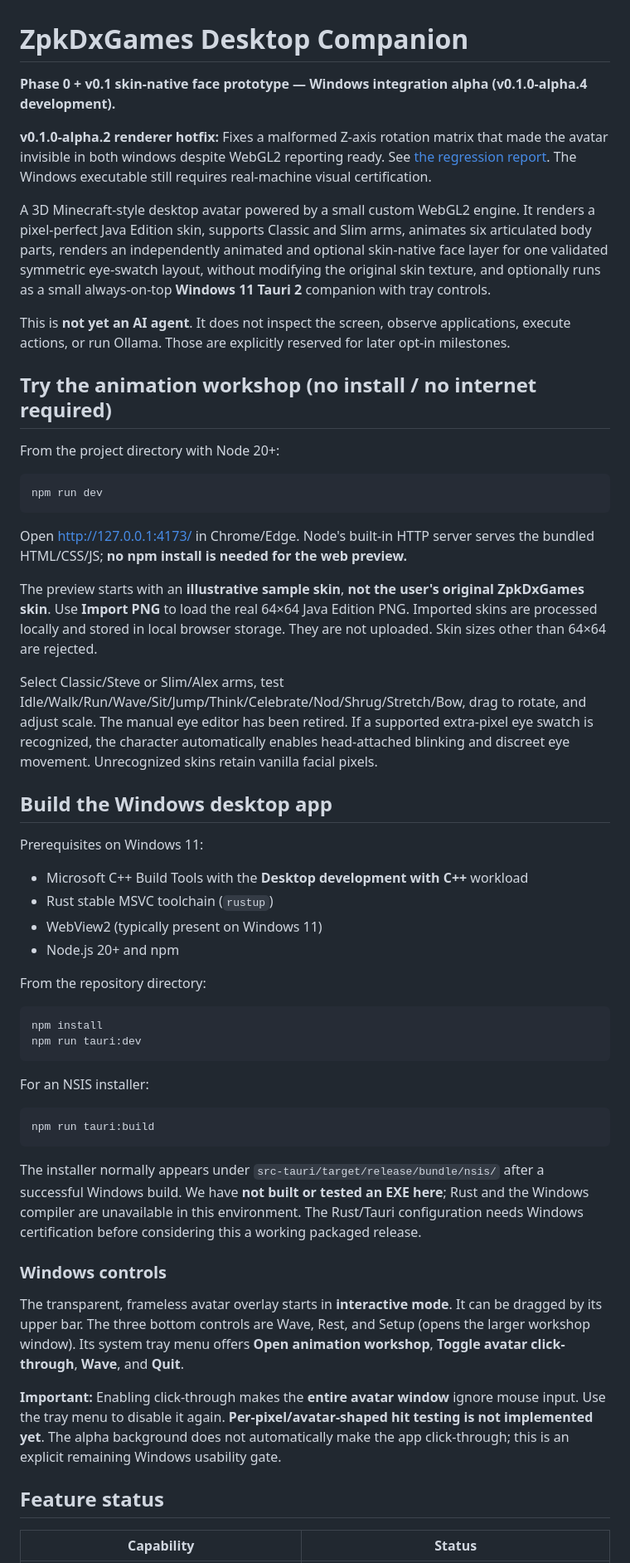
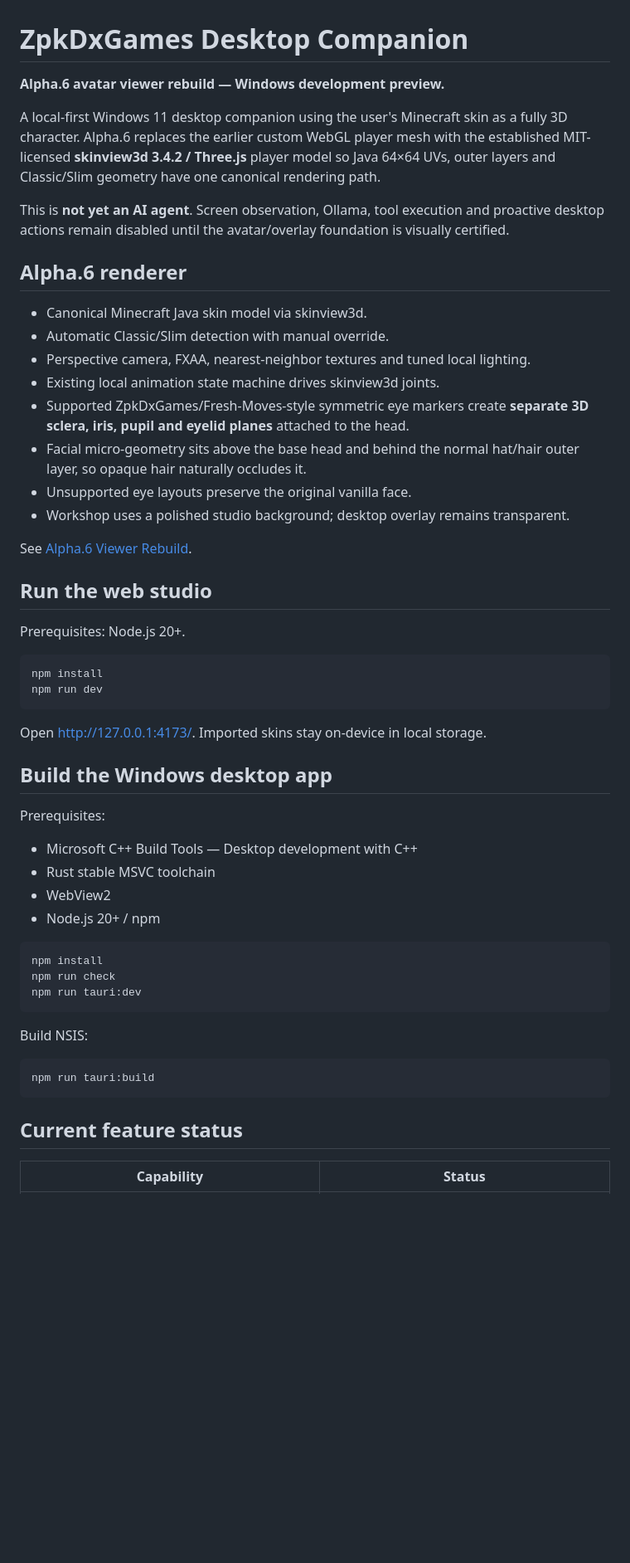
Before and after one commit to ZpkDxGames/AI-Desktop-Companion, a Markdown page: README.md, the part around one of its changes. Shown at 83% size. Rendered like a GitHub page; blank space fills up the shorter version.

````diff
--- a/README.md
+++ b/README.md
@@ -1,57 +1,56 @@
 # ZpkDxGames Desktop Companion
 
-**Phase 0 + v0.1 skin-native face prototype — Windows integration alpha (v0.1.0-alpha.4 development).**
+**Alpha.6 avatar viewer rebuild — Windows development preview.**
 
-**v0.1.0-alpha.2 renderer hotfix:** Fixes a malformed Z-axis rotation matrix that made the avatar invisible in both windows despite WebGL2 reporting ready. See [the regression report](docs/RENDER_FIX_ALPHA_2.md). The Windows executable still requires real-machine visual certification.
+A local-first Windows 11 desktop companion using the user's Minecraft skin as a fully 3D character. Alpha.6 replaces the earlier custom WebGL player mesh with the established MIT-licensed **skinview3d 3.4.2 / Three.js** player model so Java 64×64 UVs, outer layers and Classic/Slim geometry have one canonical rendering path.
 
-A 3D Minecraft-style desktop avatar powered by a small custom WebGL2 engine. It renders a pixel-perfect Java Edition skin, supports Classic and Slim arms, animates six articulated body parts, renders an independently animated and optional skin-native face layer for one validated symmetric eye-swatch layout, without modifying the original skin texture, and optionally runs as a small always-on-top **Windows 11 Tauri 2** companion with tray controls.
+This is **not yet an AI agent**. Screen observation, Ollama, tool execution and proactive desktop actions remain disabled until the avatar/overlay foundation is visually certified.
 
-This is **not yet an AI agent**. It does not inspect the screen, observe applications, execute actions, or run Ollama. Those are explicitly reserved for later opt-in milestones.
+## Alpha.6 renderer
 
-## Try the animation workshop (no install / no internet required)
+- Canonical Minecraft Java skin model via skinview3d.
+- Automatic Classic/Slim detection with manual override.
+- Perspective camera, FXAA, nearest-neighbor textures and tuned local lighting.
+- Existing local animation state machine drives skinview3d joints.
+- Supported ZpkDxGames/Fresh-Moves-style symmetric eye markers create **separate 3D sclera, iris, pupil and eyelid planes** attached to the head.
+- Facial micro-geometry sits above the base head and behind the normal hat/hair outer layer, so opaque hair naturally occludes it.
+- Unsupported eye layouts preserve the original vanilla face.
+- Workshop uses a polished studio background; desktop overlay remains transparent.
 
-From the project directory with Node 20+:
+See [Alpha.6 Viewer Rebuild](docs/ALPHA6_VIEWER_REBUILD.md).
+
+## Run the web studio
+
+Prerequisites: Node.js 20+.
 
 ```powershell
+npm install
 npm run dev
 ```
 
-Open <http://127.0.0.1:4173/> in Chrome/Edge. Node's built-in HTTP server serves the bundled HTML/CSS/JS; **no npm install is needed for the web preview.**
-
-The preview starts with an **illustrative sample skin**, **not the user's original ZpkDxGames skin**. Use **Import PNG** to load the real 64×64 Java Edition PNG. Imported skins are processed locally and stored in local browser storage. They are not uploaded. Skin sizes other than 64×64 are rejected.
-
-Select Classic/Steve or Slim/Alex arms, test Idle/Walk/Run/Wave/Sit/Jump/Think/Celebrate/Nod/Shrug/Stretch/Bow, drag to rotate, and adjust scale. The manual eye editor has been retired. If a supported extra-pixel eye swatch is recognized, the character automatically enables head-attached blinking and discreet eye movement. Unrecognized skins retain vanilla facial pixels.
+Open <http://127.0.0.1:4173/>. Imported skins stay on-device in local storage.
 
 ## Build the Windows desktop app
 
-Prerequisites on Windows 11:
-- Microsoft C++ Build Tools with the **Desktop development with C++** workload
-- Rust stable MSVC toolchain (`rustup`)
-- WebView2 (typically present on Windows 11)
-- Node.js 20+ and npm
-
-From the repository directory:
+Prerequisites:
+- Microsoft C++ Build Tools — Desktop development with C++
+- Rust stable MSVC toolchain
+- WebView2
+- Node.js 20+ / npm
 
 ```powershell
 npm install
+npm run check
 npm run tauri:dev
 ```
 
-For an NSIS installer:
+Build NSIS:
 
 ```powershell
 npm run tauri:build
 ```
 
-The installer normally appears under `src-tauri/target/release/bundle/nsis/` after a successful Windows build. We have **not built or tested an EXE here**; Rust and the Windows compiler are unavailable in this environment. The Rust/Tauri configuration needs Windows certification before considering this a working packaged release.
-
-### Windows controls
-
-The transparent, frameless avatar overlay starts in **interactive mode**. It can be dragged by its upper bar. The three bottom controls are Wave, Rest, and Setup (opens the larger workshop window). Its system tray menu offers **Open animation workshop**, **Toggle avatar click-through**, **Wave**, and **Quit**.
-
-**Important:** Enabling click-through makes the **entire avatar window** ignore mouse input. Use the tray menu to disable it again. **Per-pixel/avatar-shaped hit testing is not implemented yet**. The alpha background does not automatically make the app click-through; this is an explicit remaining Windows usability gate.
-
-## Feature status
+## Current feature status
 
 | Capability | Status |
 |---|---|
````
Also changed, not shown: other parts of README.md (+36 -45 lines).
